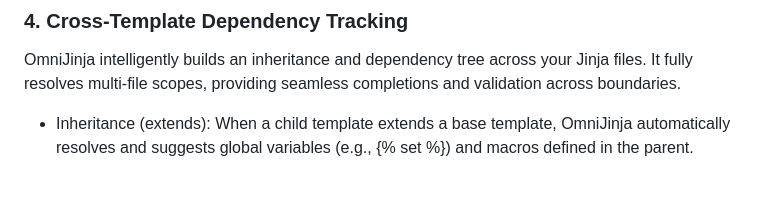
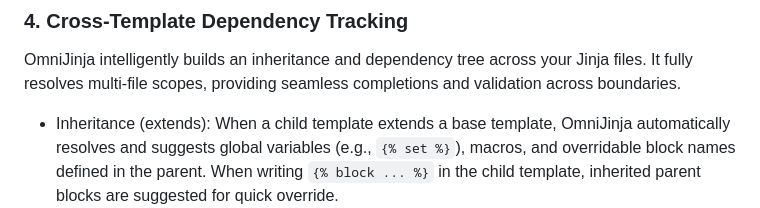
Before and after one commit to ROCK-SE/OmniJinja, a Markdown page: README.md, the part around the change. GitHub-like rendering; blank space fills up the shorter version.

Commit message:
Enhance inheritance tracking by suggesting overridable block names in child templates.

```diff
--- a/README.md
+++ b/README.md
@@ -108,7 +108,7 @@ Rule 5 is reported as a warning because Jinja code inside HTML comments may stil
 ### 4. Cross-Template Dependency Tracking
 OmniJinja intelligently builds an inheritance and dependency tree across your Jinja files. It fully resolves multi-file scopes, providing seamless completions and validation across boundaries.
 
-* Inheritance (extends): When a child template extends a base template, OmniJinja automatically resolves and suggests global variables (e.g., {% set %}) and macros defined in the parent.
+* Inheritance (extends): When a child template extends a base template, OmniJinja automatically resolves and suggests global variables (e.g., `{% set %}`), macros, and overridable block names defined in the parent. When writing `{% block ... %}` in the child template, inherited parent blocks are suggested for quick override.
 ![extends](https://github.com/ROCK-SE/OmniJinja/blob/main/image/extends.png)
 
 * Partials (include): When a template includes a component, OmniJinja ensures that variables provided by the Python backend to the parent view are correctly recognized inside the included "orphan" component.
```
